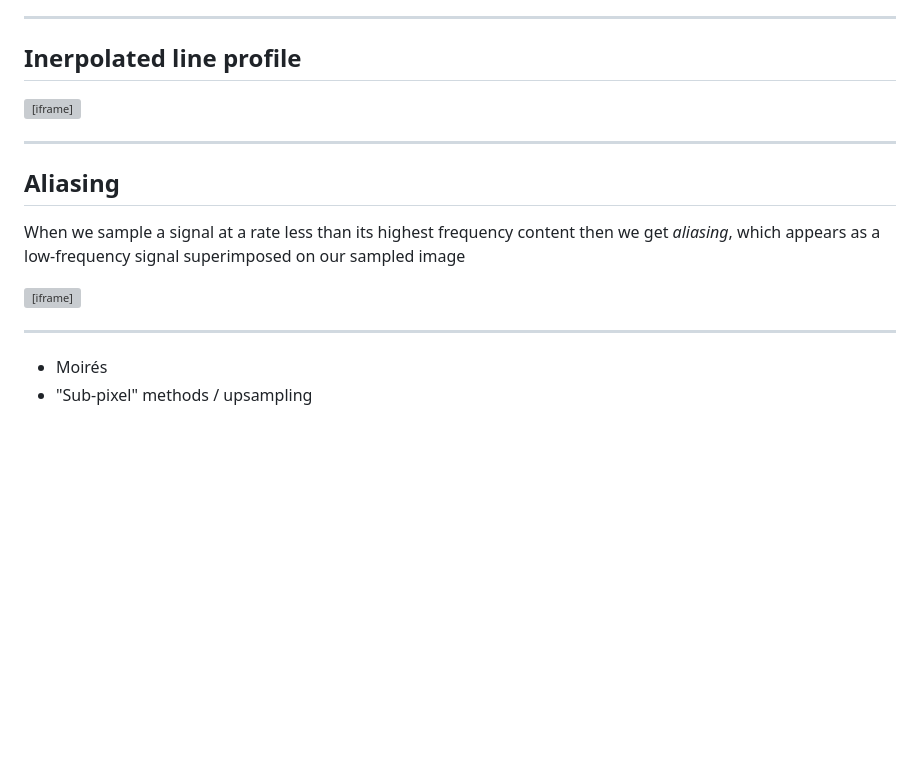
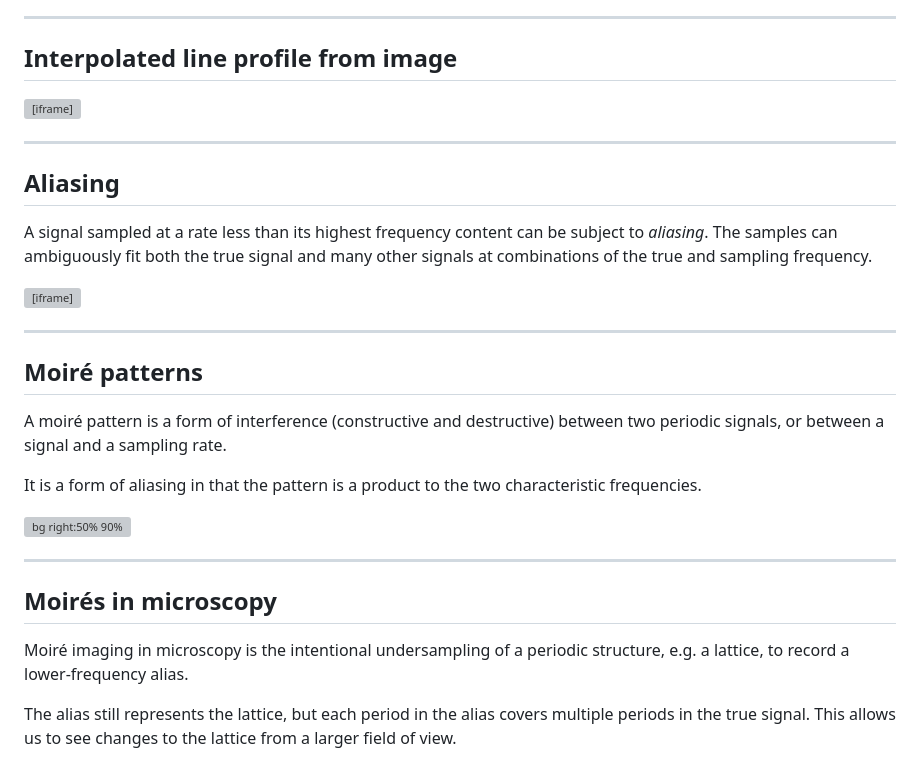
Before and after one commit to matbryan52/microscopy-images-qem, a Markdown page: slides.md, the part around one of its changes. Rendered like a GitHub page; blank space fills up the shorter version; grey boxes are pictures that could not be loaded.

Commit message:
Moiré visualisations

```diff
--- a/slides.md
+++ b/slides.md
@@ -656,7 +656,7 @@ A discrete image can be *interpolated* into a continuous coordinate system so th
 
 ---
 
-## Inerpolated line profile
+## Interpolated line profile from image
 
 <iframe src="http://localhost:9091/interpolation-sampling" width="1150" height="650" frameBorder="0"></iframe>
 
@@ -664,12 +664,25 @@ A discrete image can be *interpolated* into a continuous coordinate system so th
 <!-- <style scoped>h2 { position: absolute; top: 10%; }</style> -->
 ## Aliasing
 
-When we sample a signal at a rate less than its highest frequency content then we get *aliasing*, which appears as a low-frequency signal superimposed on our sampled image
+A signal sampled at a rate less than its highest frequency content can be subject to *aliasing*. The samples can ambiguously fit both the true signal and many other signals at combinations of the true and sampling frequency.
 
 <iframe src="http://localhost:9091/aliasing" width="1150" height="550" frameBorder="0"></iframe>
 
 ---
 
+## Moiré patterns
 
-- Moirés
-- "Sub-pixel" methods / upsampling
+A moiré pattern is a form of interference (constructive and destructive) between two periodic signals, or between a signal and a sampling rate.
+
+It is a form of aliasing in that the pattern is a product to the two characteristic frequencies.
+
+![bg right:50% 90%](figures/moire-lines.gif)
+
+---
+
+## Moirés in microscopy
+
+Moiré imaging in microscopy is the intentional undersampling of a periodic structure, e.g. a lattice, to record a lower-frequency alias.
+
+The alias still represents the lattice, but each period in the alias covers multiple periods in the true signal. This allows us to see changes to the lattice from a larger field of view.
+
```
Also changed, not shown: other parts of slides.md (+5 -0 lines), figures/si-karlik.png (added), 3 other files.
